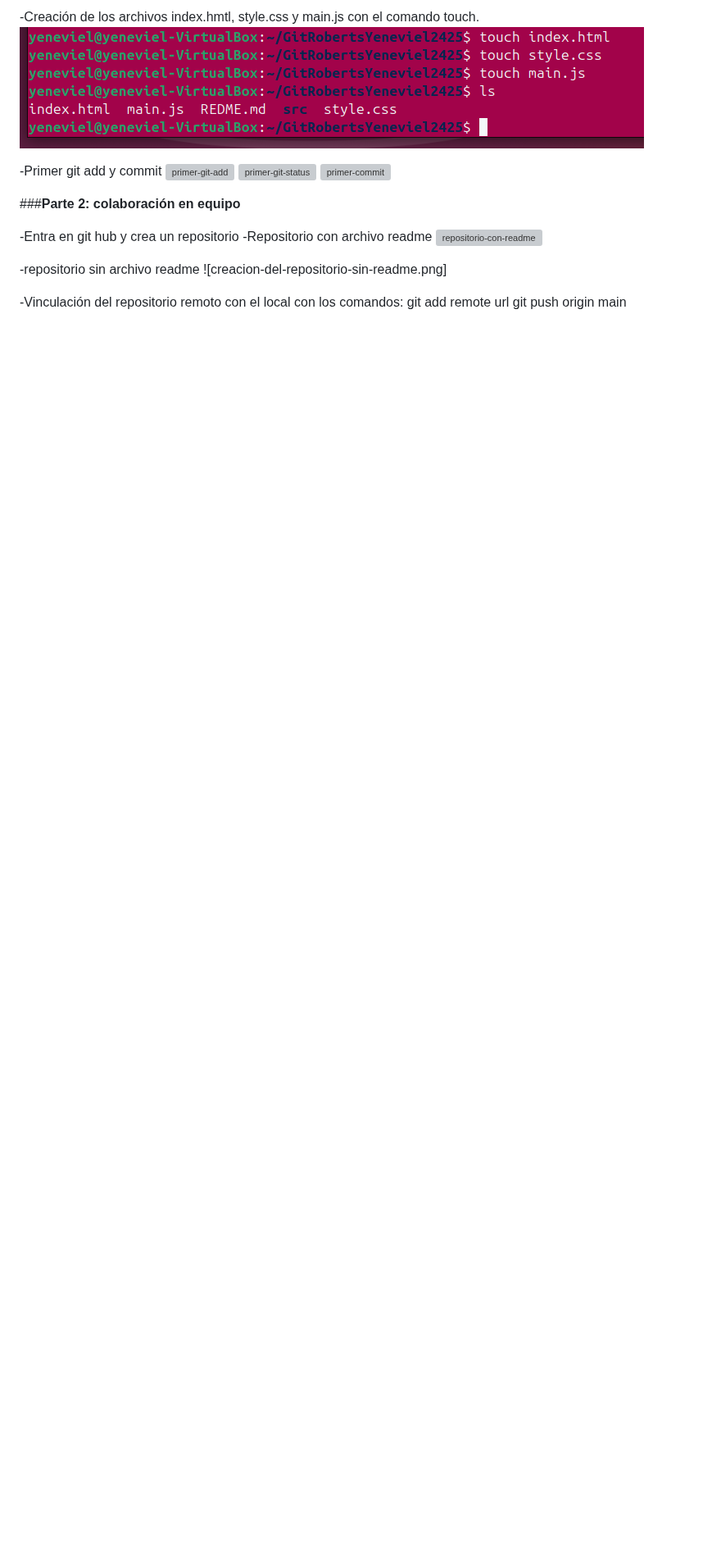
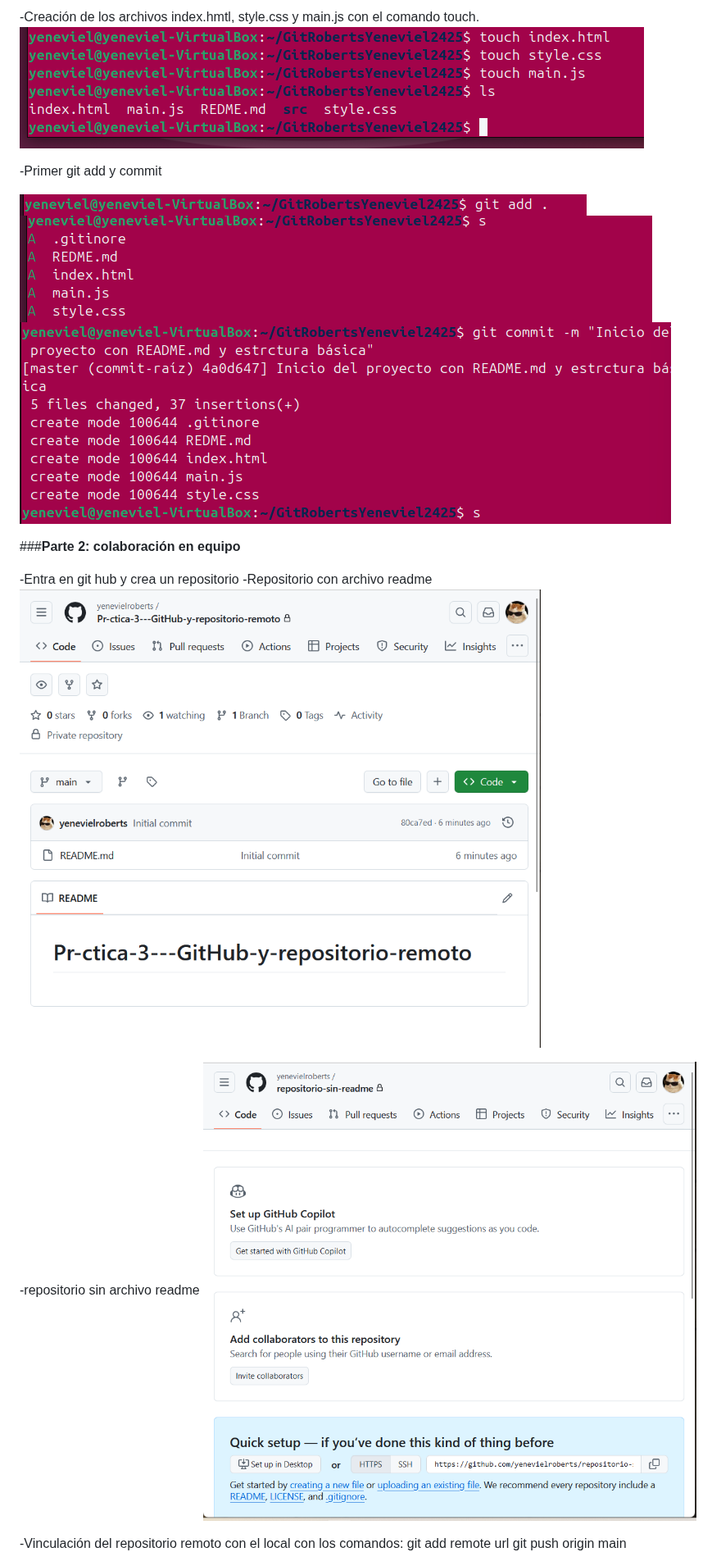
Before and after one commit to yenevielroberts/Pr-ctica-3---GitHub-y-repositorio-remoto, a Markdown page: README.md, the part around one of its changes. Shown at 82% size. GitHub-like rendering; blank space fills up the shorter version; grey boxes are pictures that could not be loaded.

```diff
--- a/README.md
+++ b/README.md
@@ -61,18 +61,19 @@ touch.
 ![creacion-del-archivo-html-css-y-js](Ex3/creacion-del-archivo-html-css-y-js.png)
 
 -Primer git add y commit
-![primer-git-add](Ex3/primer-git-add)
-![primer-git-status](Ex3/primer-git-status)
-![primer-commit](Ex3/primer-commit)
+
+![primer-git-add](Ex3/primer-git-add.png)
+![primer-git-status](Ex3/prime-git-status.png)
+![primer-commit](Ex3/primer-commit.png)
 
 ###**Parte 2: colaboración en equipo**
 
 -Entra en git hub y crea un repositorio
 -Repositorio con archivo readme
-![repositorio-con-readme](Ex3/repositorio-con-reademe.png)
+![repositorio-con-readme](Ex3/repositorio-con-readme.png)
 
 -repositorio sin archivo readme
-![creacion-del-repositorio-sin-readme.png]
+![creacion-del-repositorio-sin-readme](Ex3/creacion-del-repositorio-sin-readme.png)
 
 -Vinculación del repositorio remoto con el local con los comandos:
 git add remote url
```
Also changed, not shown: other parts of README.md (+8 -6 lines).
